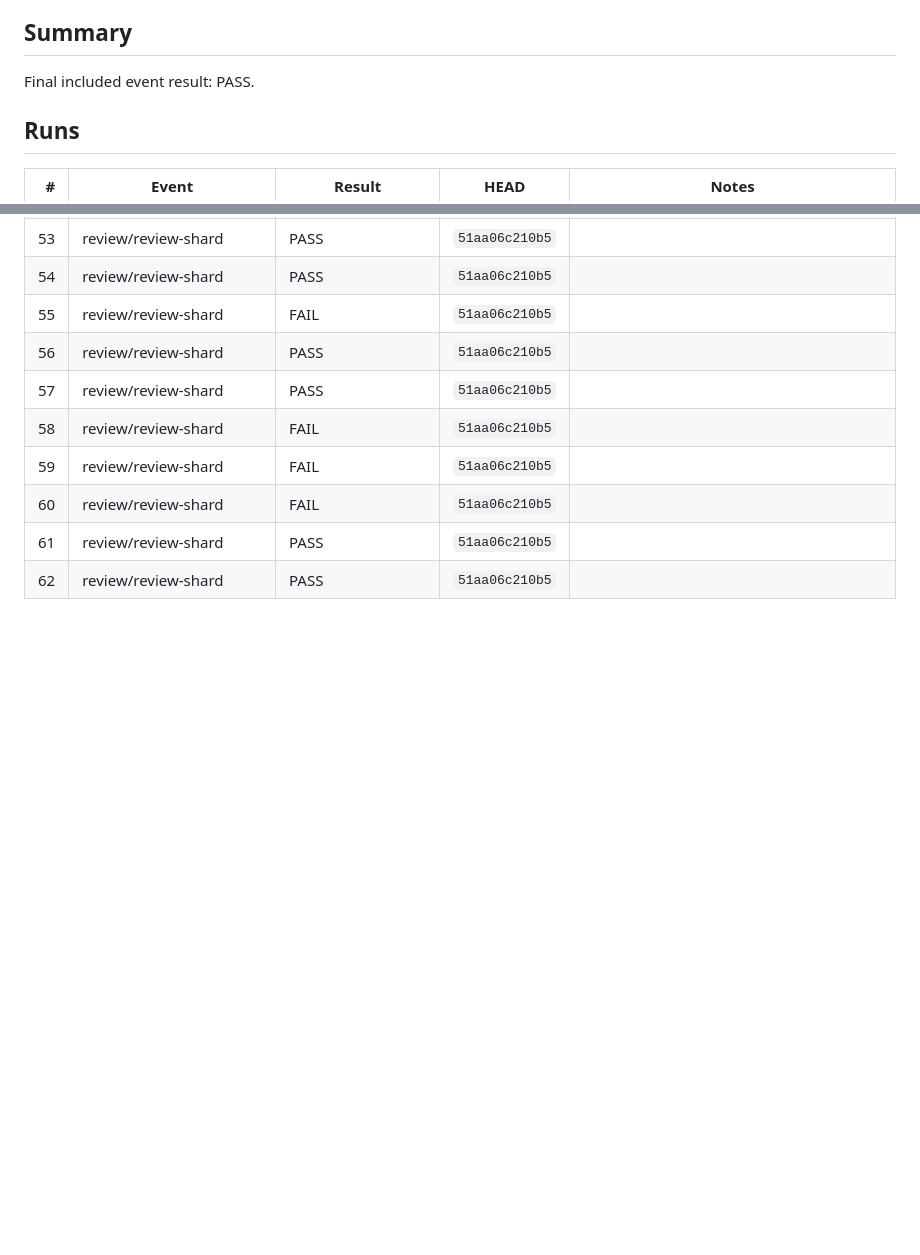
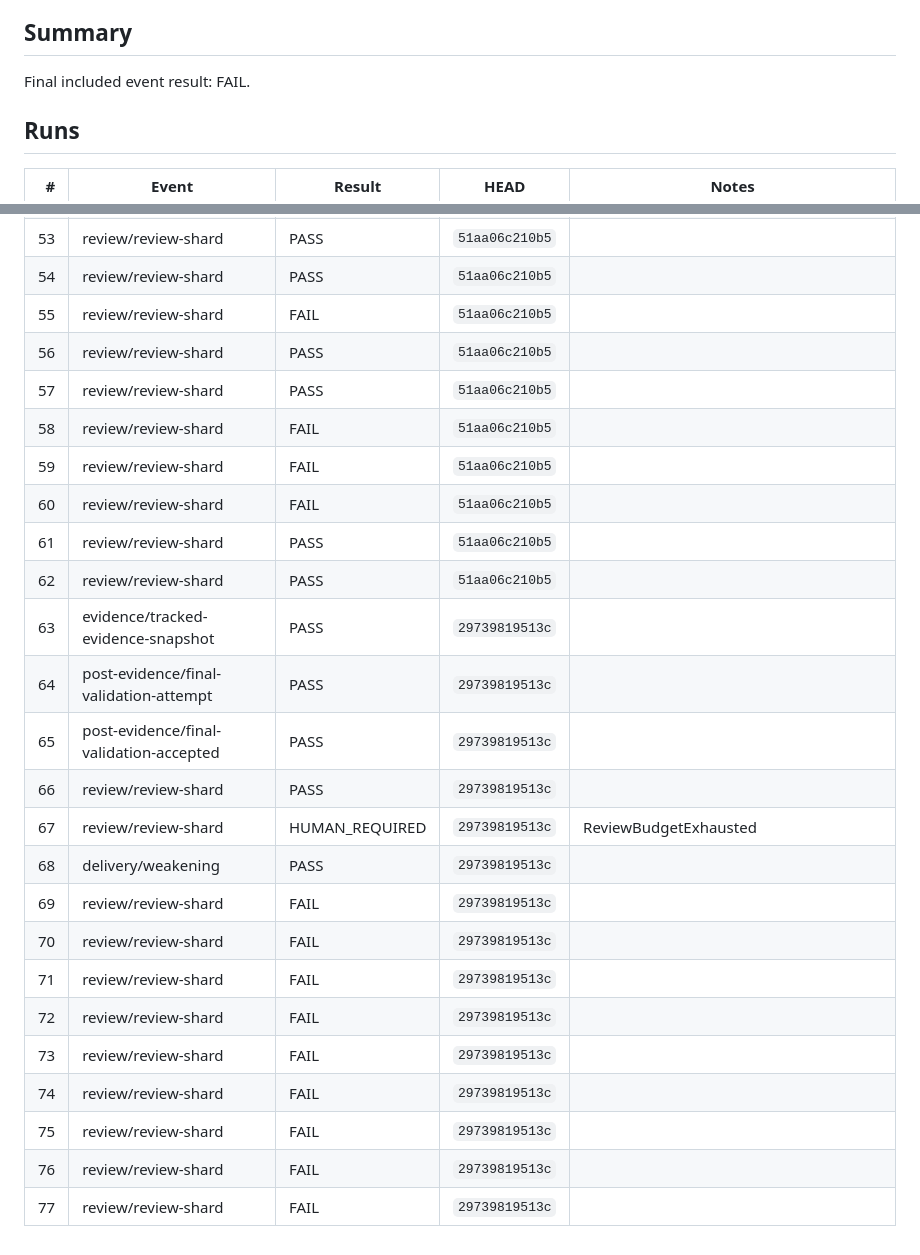
Before and after one commit to Kumet/sample-app-from-template, a Markdown page: specs/002-task-crud/validation-log.md, 2 parts joined by grey strips. Rendered like a GitHub page; blank space fills up the shorter version.

Commit message:
docs(002-task-crud): finalize tracked evidence snapshot

```diff
--- a/specs/002-task-crud/validation-log.md
+++ b/specs/002-task-crud/validation-log.md
@@ -5,7 +5,7 @@ This tracked snapshot does not embed its own commit SHA. Its commit and blob are
 
 ## Summary
 
-Final included event result: PASS.
+Final included event result: FAIL.
 
 ## Runs
 
@@ -73,3 +73,18 @@ Final included event result: PASS.
 | 60 | review/review-shard | FAIL | `51aa06c210b5` |  |
 | 61 | review/review-shard | PASS | `51aa06c210b5` |  |
 | 62 | review/review-shard | PASS | `51aa06c210b5` |  |
+| 63 | evidence/tracked-evidence-snapshot | PASS | `29739819513c` |  |
+| 64 | post-evidence/final-validation-attempt | PASS | `29739819513c` |  |
+| 65 | post-evidence/final-validation-accepted | PASS | `29739819513c` |  |
+| 66 | review/review-shard | PASS | `29739819513c` |  |
+| 67 | review/review-shard | HUMAN_REQUIRED | `29739819513c` | ReviewBudgetExhausted |
+| 68 | delivery/weakening | PASS | `29739819513c` |  |
+| 69 | review/review-shard | FAIL | `29739819513c` |  |
+| 70 | review/review-shard | FAIL | `29739819513c` |  |
+| 71 | review/review-shard | FAIL | `29739819513c` |  |
+| 72 | review/review-shard | FAIL | `29739819513c` |  |
+| 73 | review/review-shard | FAIL | `29739819513c` |  |
+| 74 | review/review-shard | FAIL | `29739819513c` |  |
+| 75 | review/review-shard | FAIL | `29739819513c` |  |
+| 76 | review/review-shard | FAIL | `29739819513c` |  |
+| 77 | review/review-shard | FAIL | `29739819513c` |  |
```
Also changed, not shown: other parts of specs/002-task-crud/validation-log.md (+1 -1 lines).
